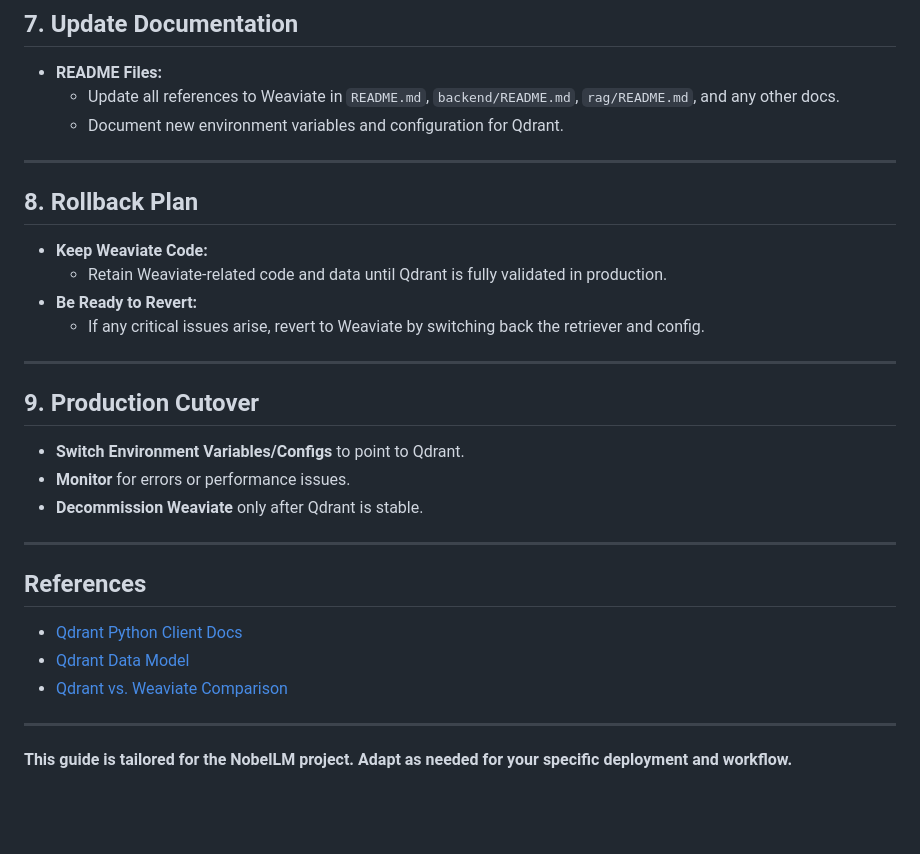
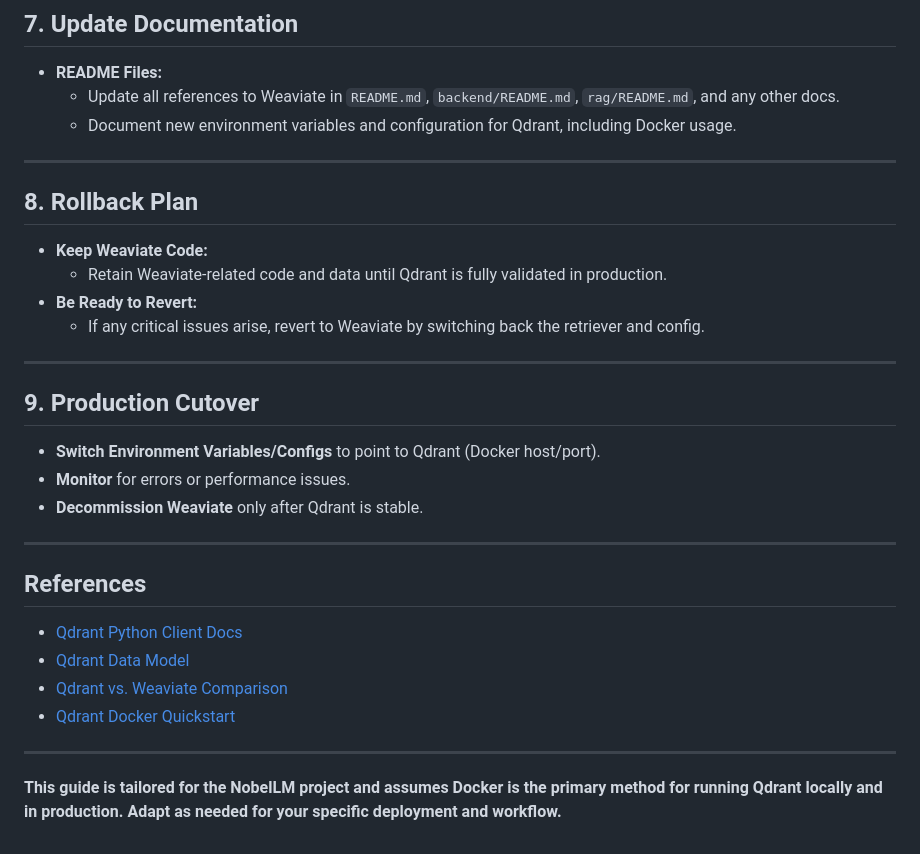
Before and after one commit to yogonwa/NobelLM, a Markdown page: QDRANT_MIGRATION_GUIDE.md, the part around one of its changes. GitHub-like rendering; blank space fills up the shorter version.

```diff
--- a/QDRANT_MIGRATION_GUIDE.md
+++ b/QDRANT_MIGRATION_GUIDE.md
@@ -84,7 +92,7 @@ This guide provides a step-by-step process to migrate the NobelLM project from W
 
 - **README Files:**
   - Update all references to Weaviate in `README.md`, `backend/README.md`, `rag/README.md`, and any other docs.
-  - Document new environment variables and configuration for Qdrant.
+  - Document new environment variables and configuration for Qdrant, including Docker usage.
 
 ---
 
@@ -99,7 +107,7 @@ This guide provides a step-by-step process to migrate the NobelLM project from W
 
 ## 9. Production Cutover
 
-- **Switch Environment Variables/Configs** to point to Qdrant.
+- **Switch Environment Variables/Configs** to point to Qdrant (Docker host/port).
 - **Monitor** for errors or performance issues.
 - **Decommission Weaviate** only after Qdrant is stable.
 
@@ -110,7 +118,8 @@ This guide provides a step-by-step process to migrate the NobelLM project from W
 - [Qdrant Python Client Docs](https://qdrant.tech/documentation/quick_start/)
 - [Qdrant Data Model](https://qdrant.tech/documentation/concepts/data_model/)
 - [Qdrant vs. Weaviate Comparison](https://qdrant.tech/documentation/comparisons/weaviate/)
+- [Qdrant Docker Quickstart](https://qdrant.tech/documentation/quick_start/#run-qdrant-with-docker)
 
 ---
 
-**This guide is tailored for the NobelLM project. Adapt as needed for your specific deployment and workflow.**
+**This guide is tailored for the NobelLM project and assumes Docker is the primary method for running Qdrant locally and in production. Adapt as needed for your specific deployment and workflow.**
```
Also changed, not shown: other parts of QDRANT_MIGRATION_GUIDE.md (+19 -11 lines).
